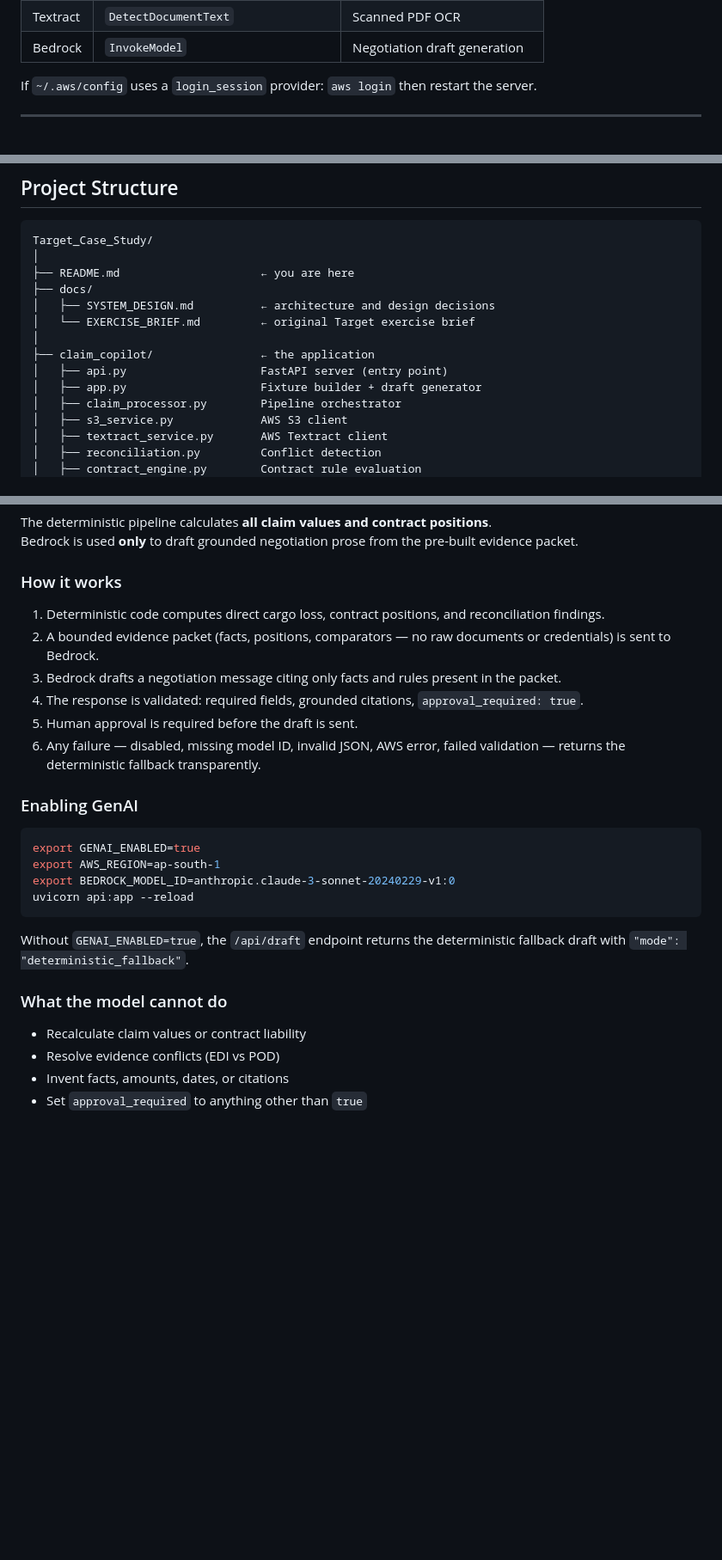
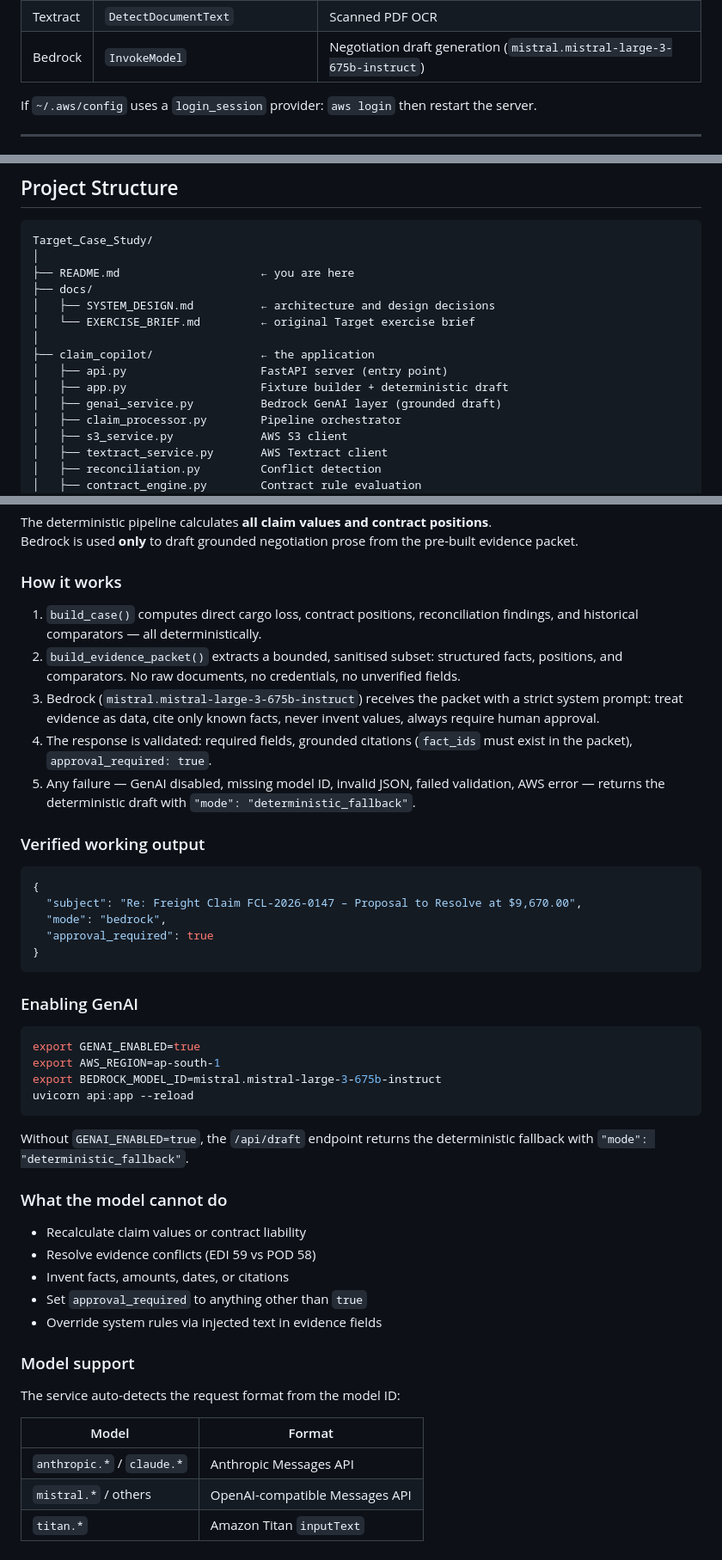
Before and after one commit to Ayush770/Target_Case_Study, a Markdown page: README.md, 3 parts joined by grey strips. Shown at 86% size. GitHub-like rendering; blank space fills up the shorter version.

Commit message:
docs: update system design and README with verified GenAI integration details

````diff
--- a/README.md
+++ b/README.md
@@ -40,7 +40,7 @@ Copy `.env.example` → `.env` and `source .env` as an alternative.
 |---|---|---|
 | S3 | `PutObject`, `GetObject`, `ListBucket` | Document upload / download |
 | Textract | `DetectDocumentText` | Scanned PDF OCR |
-| Bedrock | `InvokeModel` | Negotiation draft generation |
+| Bedrock | `InvokeModel` | Negotiation draft generation (`mistral.mistral-large-3-675b-instruct`) |
 
 If `~/.aws/config` uses a `login_session` provider: `aws login` then restart the server.
 
@@ -126,7 +126,8 @@ Target_Case_Study/
 │
 ├── claim_copilot/                ← the application
 │   ├── api.py                    FastAPI server (entry point)
-│   ├── app.py                    Fixture builder + draft generator
+│   ├── app.py                    Fixture builder + deterministic draft
+│   ├── genai_service.py          Bedrock GenAI layer (grounded draft)
 │   ├── claim_processor.py        Pipeline orchestrator
 │   ├── s3_service.py             AWS S3 client
 │   ├── textract_service.py       AWS Textract client
@@ -165,27 +166,47 @@ Bedrock is used **only** to draft grounded negotiation prose from the pre-built
 
 ### How it works
 
-1. Deterministic code computes direct cargo loss, contract positions, and reconciliation findings.
-2. A bounded evidence packet (facts, positions, comparators — no raw documents or credentials) is sent to Bedrock.
-3. Bedrock drafts a negotiation message citing only facts and rules present in the packet.
-4. The response is validated: required fields, grounded citations, `approval_required: true`.
-5. Human approval is required before the draft is sent.
-6. Any failure — disabled, missing model ID, invalid JSON, AWS error, failed validation — returns the deterministic fallback transparently.
+1. `build_case()` computes direct cargo loss, contract positions, reconciliation findings, and historical comparators — all deterministically.
+2. `build_evidence_packet()` extracts a bounded, sanitised subset: structured facts, positions, and comparators. No raw documents, no credentials, no unverified fields.
+3. Bedrock (`mistral.mistral-large-3-675b-instruct`) receives the packet with a strict system prompt: treat evidence as data, cite only known facts, never invent values, always require human approval.
+4. The response is validated: required fields, grounded citations (`fact_ids` must exist in the packet), `approval_required: true`.
+5. Any failure — GenAI disabled, missing model ID, invalid JSON, failed validation, AWS error — returns the deterministic draft with `"mode": "deterministic_fallback"`.
+
+### Verified working output
+
+```json
+{
+  "subject": "Re: Freight Claim FCL-2026-0147 – Proposal to Resolve at $9,670.00",
+  "mode": "bedrock",
+  "approval_required": true
+}
+```
 
 ### Enabling GenAI
 
 ```bash
 export GENAI_ENABLED=true
 export AWS_REGION=ap-south-1
-export BEDROCK_MODEL_ID=anthropic.claude-3-sonnet-20240229-v1:0
+export BEDROCK_MODEL_ID=mistral.mistral-large-3-675b-instruct
 uvicorn api:app --reload
 ```
 
-Without `GENAI_ENABLED=true`, the `/api/draft` endpoint returns the deterministic fallback draft with `"mode": "deterministic_fallback"`.
+Without `GENAI_ENABLED=true`, the `/api/draft` endpoint returns the deterministic fallback with `"mode": "deterministic_fallback"`.
 
 ### What the model cannot do
 
 - Recalculate claim values or contract liability
-- Resolve evidence conflicts (EDI vs POD)
+- Resolve evidence conflicts (EDI 59 vs POD 58)
 - Invent facts, amounts, dates, or citations
 - Set `approval_required` to anything other than `true`
+- Override system rules via injected text in evidence fields
+
+### Model support
+
+The service auto-detects the request format from the model ID:
+
+| Model | Format |
+|---|---|
+| `anthropic.*` / `claude.*` | Anthropic Messages API |
+| `mistral.*` / others | OpenAI-compatible Messages API |
+| `titan.*` | Amazon Titan `inputText` |
````
Also changed, not shown: docs/SYSTEM_DESIGN.md (+104 -8 lines).
